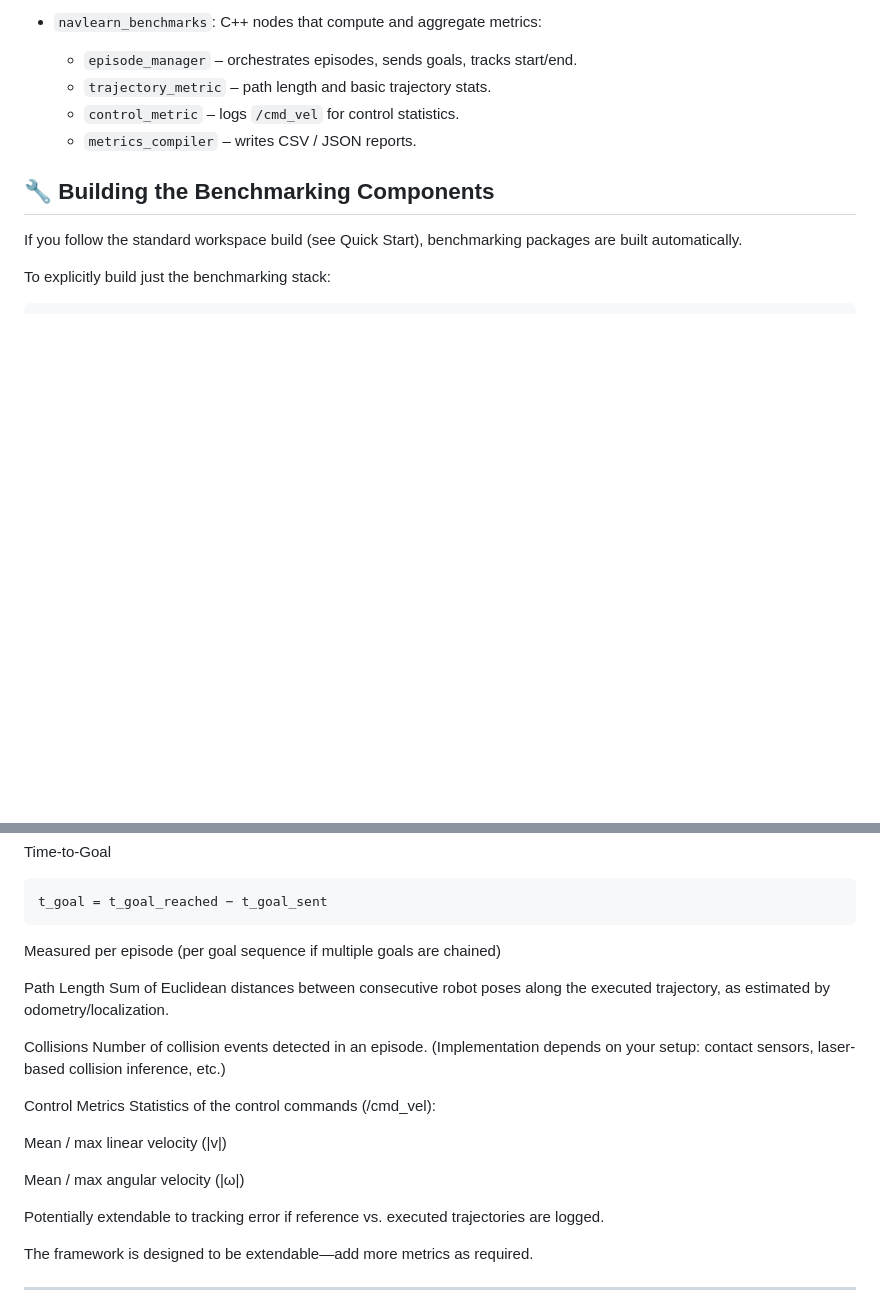
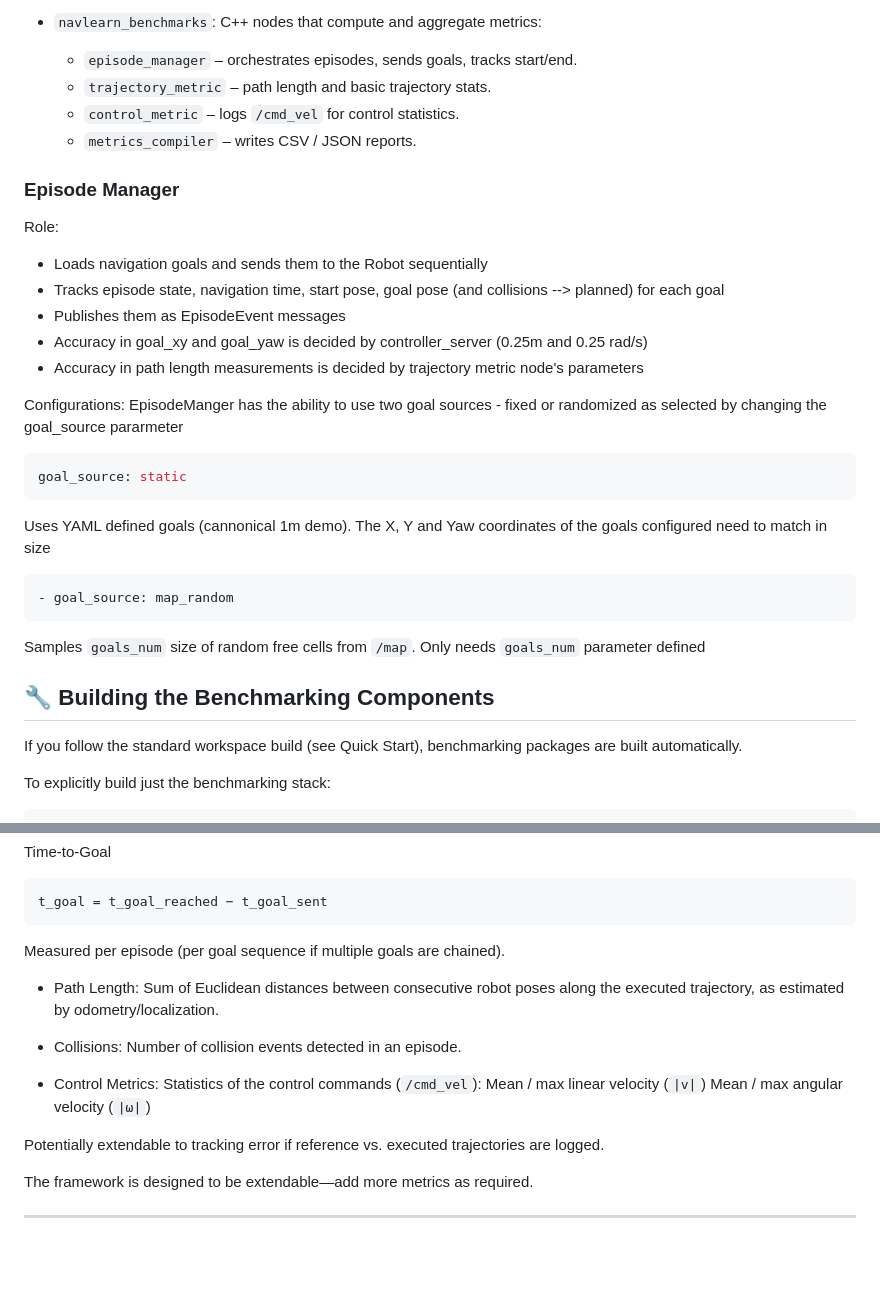
Before and after one commit to MihirMK17/navlearn, a Markdown page: README.md, 2 parts joined by grey strips. Rendered like a GitHub page; blank space fills up the shorter version.

Commit message:
EpisodeManager config information

````diff
--- a/README.md
+++ b/README.md
@@ -48,6 +48,26 @@ The goal is to:
   - `trajectory_metric` – path length and basic trajectory stats.
   - `control_metric` – logs `/cmd_vel` for control statistics.
   - `metrics_compiler` – writes CSV / JSON reports.
+
+### Episode Manager
+Role:
+- Loads navigation goals and sends them to the Robot sequentially
+- Tracks episode state, navigation time, start pose, goal pose (and collisions --> planned) for each goal
+- Publishes them as EpisodeEvent messages
+- Accuracy in goal_xy and goal_yaw is decided by controller_server (0.25m and 0.25 rad/s)
+- Accuracy in path length measurements is decided by trajectory metric node's parameters
+
+Configurations: EpisodeManger has the ability to use two goal sources - fixed or randomized as selected by changing the goal_source pararmeter
+```bash
+goal_source: static
+```
+Uses YAML defined goals (cannonical 1m demo). The X, Y and Yaw coordinates of the goals configured need to match in size
+
+```bash
+- goal_source: map_random
+```
+Samples `goals_num` size of random free cells from `/map`. Only needs `goals_num` parameter defined
+
 
 ## 🔧 Building the Benchmarking Components
 
@@ -105,21 +125,15 @@ Time-to-Goal
 t_goal = t_goal_reached − t_goal_sent
 ```
 
-Measured per episode (per goal sequence if multiple goals are chained)
+Measured per episode (per goal sequence if multiple goals are chained).
 
-Path Length
-Sum of Euclidean distances between consecutive robot poses along the executed trajectory, as estimated by odometry/localization.
+- Path Length: Sum of Euclidean distances between consecutive robot poses along the executed trajectory, as estimated by odometry/localization.
 
-Collisions
-Number of collision events detected in an episode.
-(Implementation depends on your setup: contact sensors, laser-based collision inference, etc.)
+- Collisions: Number of collision events detected in an episode.
 
-Control Metrics
-Statistics of the control commands (/cmd_vel):
-
-Mean / max linear velocity (|v|)
-
-Mean / max angular velocity (|ω|)
+- Control Metrics: Statistics of the control commands (`/cmd_vel`):
+	Mean / max linear velocity (`|v|`)
+	Mean / max angular velocity (`|ω|`)
 
 Potentially extendable to tracking error if reference vs. executed trajectories are logged.
 
````
